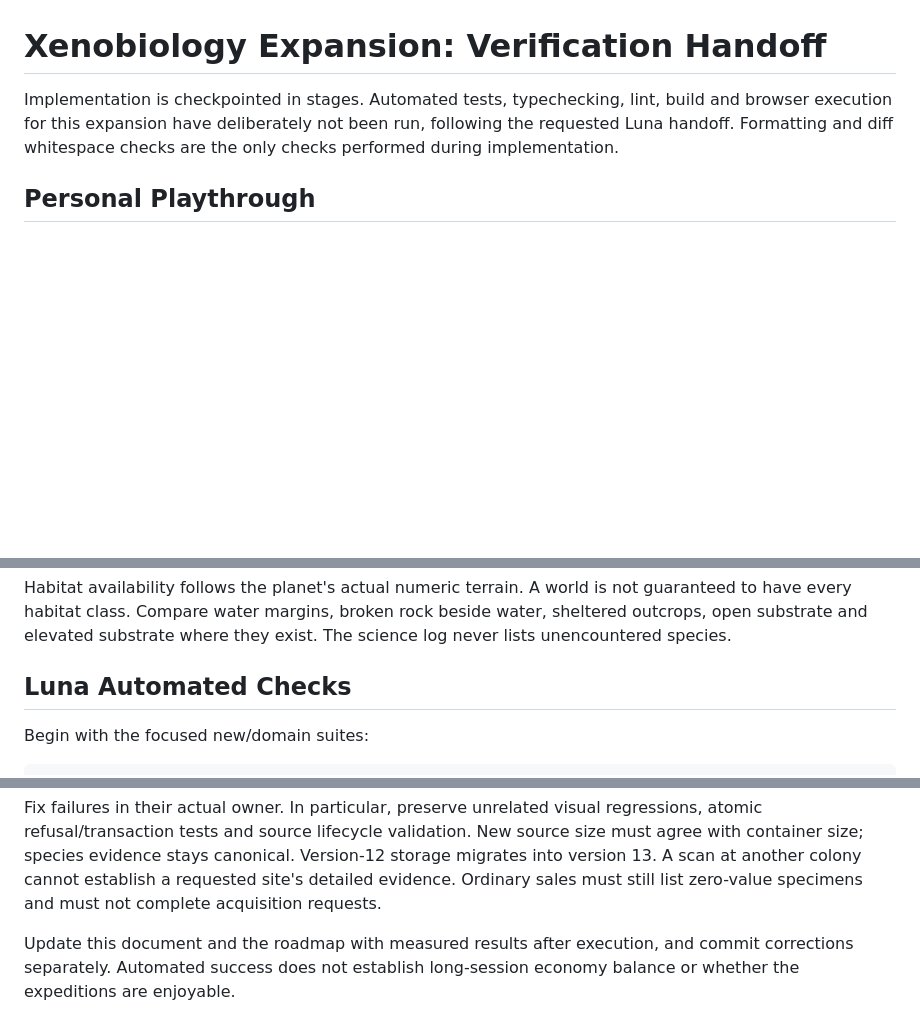
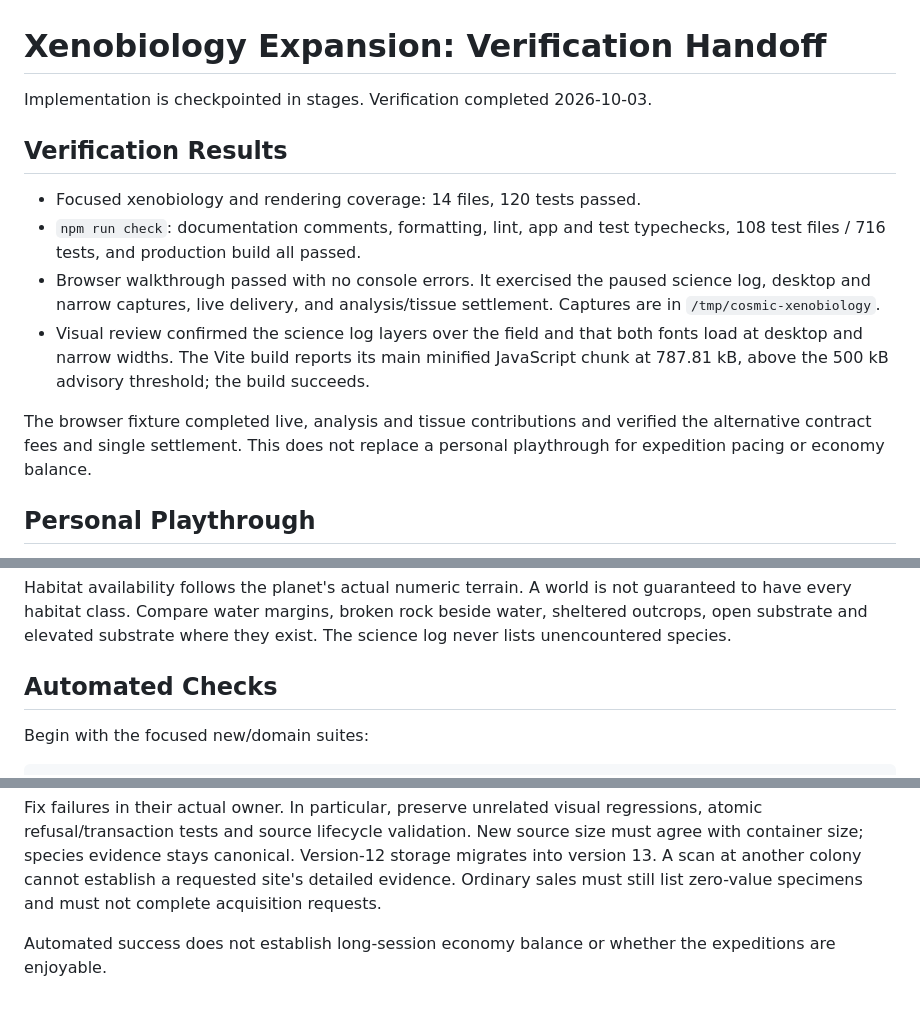
Before and after one commit to mattpthorsys/CosmicVoyage, a Markdown page: docs/xenobiology-expansion-verification.md, 3 parts joined by grey strips. GitHub-like rendering; blank space fills up the shorter version.

Commit message:
Record xenobiology expansion verification results
Document the focused and full test results, successful browser walkthrough, screenshot location, and production bundle advisory.

```diff
--- a/docs/xenobiology-expansion-verification.md
+++ b/docs/xenobiology-expansion-verification.md
@@ -1,9 +1,23 @@
 # Xenobiology Expansion: Verification Handoff
 
-Implementation is checkpointed in stages. Automated tests, typechecking,
-lint, build and browser execution for this expansion have deliberately not
-been run, following the requested Luna handoff. Formatting and diff whitespace
-checks are the only checks performed during implementation.
+Implementation is checkpointed in stages. Verification completed 2026-10-03.
+
+## Verification Results
+
+- Focused xenobiology and rendering coverage: 14 files, 120 tests passed.
+- `npm run check`: documentation comments, formatting, lint, app and test
+  typechecks, 108 test files / 716 tests, and production build all passed.
+- Browser walkthrough passed with no console errors. It exercised the paused
+  science log, desktop and narrow captures, live delivery, and analysis/tissue
+  settlement. Captures are in `/tmp/cosmic-xenobiology`.
+- Visual review confirmed the science log layers over the field and that both
+  fonts load at desktop and narrow widths. The Vite build reports its main
+  minified JavaScript chunk at 787.81 kB, above the 500 kB advisory threshold;
+  the build succeeds.
+
+The browser fixture completed live, analysis and tissue contributions and
+verified the alternative contract fees and single settlement. This does not
+replace a personal playthrough for expedition pacing or economy balance.
 
 ## Personal Playthrough
 
@@ -40,7 +54,7 @@ not guaranteed to have every habitat class. Compare water margins, broken
 rock beside water, sheltered outcrops, open substrate and elevated substrate
 where they exist. The science log never lists unencountered species.
 
-## Luna Automated Checks
+## Automated Checks
 
 Begin with the focused new/domain suites:
 
@@ -72,6 +86,5 @@ canonical. Version-12 storage migrates into version 13. A scan at another
 colony cannot establish a requested site's detailed evidence. Ordinary sales
 must still list zero-value specimens and must not complete acquisition requests.
 
-Update this document and the roadmap with measured results after execution,
-and commit corrections separately. Automated success does not establish
-long-session economy balance or whether the expeditions are enjoyable.
+Automated success does not establish long-session economy balance or whether
+the expeditions are enjoyable.
```
Also changed, not shown: docs/plans/xenobiology-expansion-roadmap.md (+4 -4 lines).
